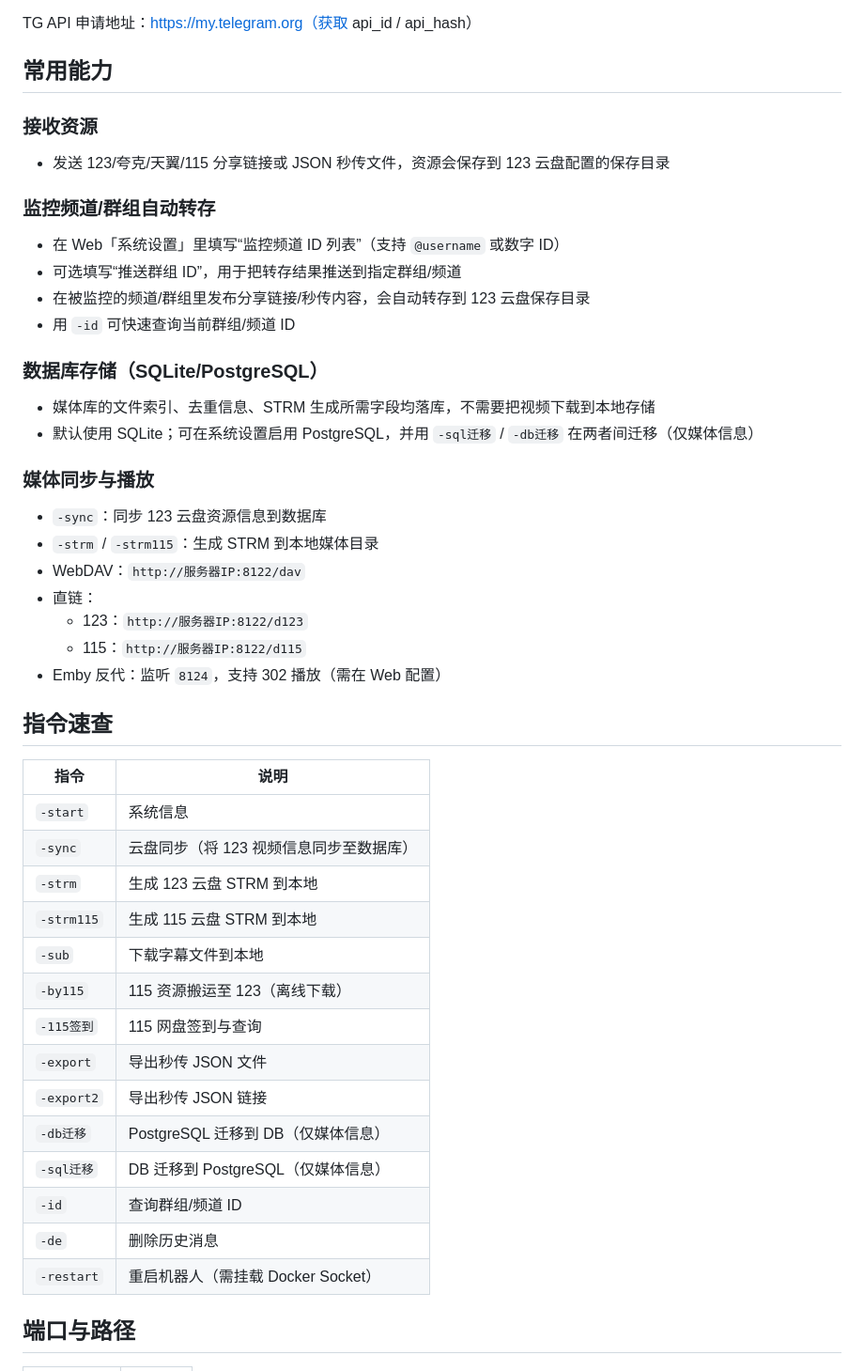
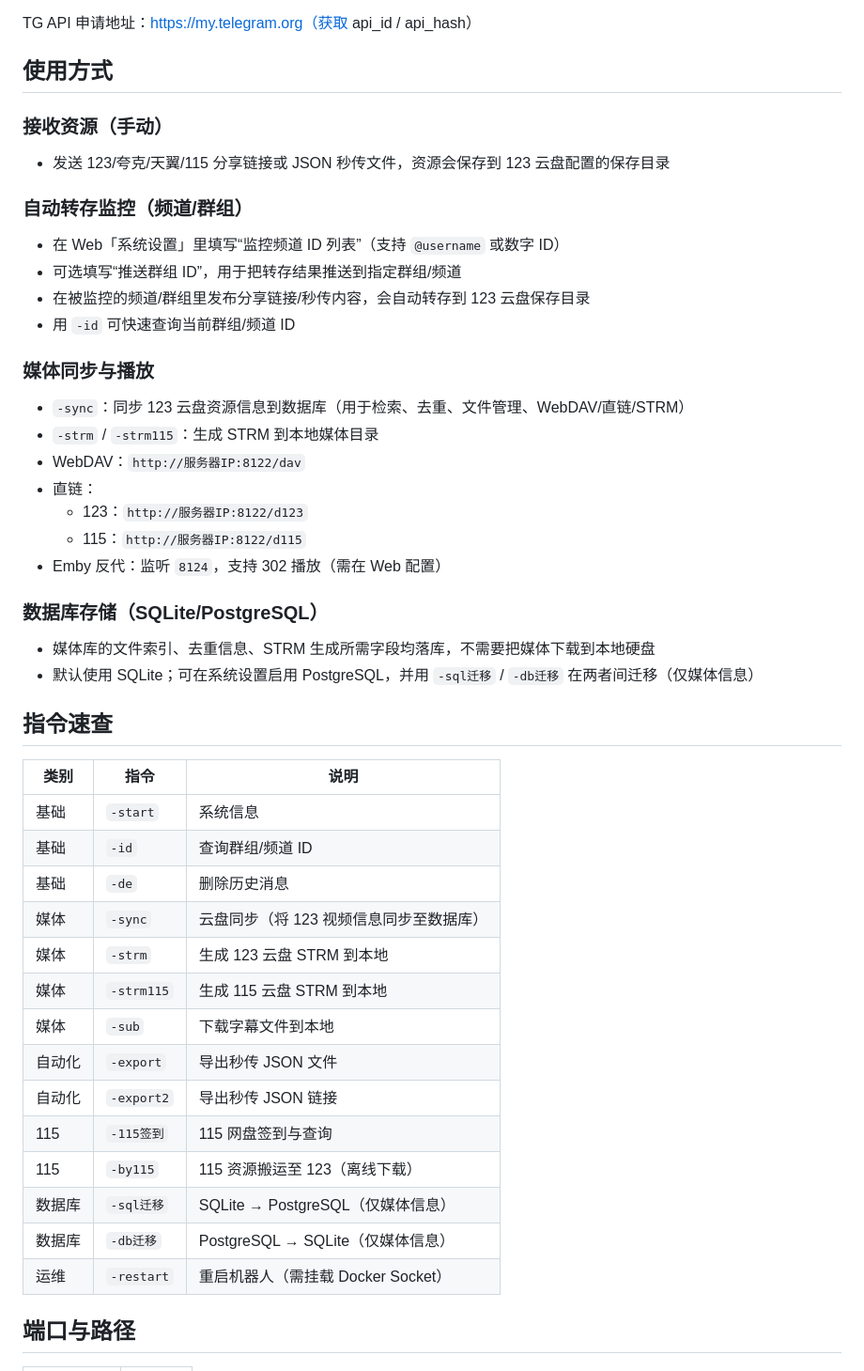
Before and after one commit to DinDing1/123BOT, a Markdown page: README.md, the part around one of its changes. Shown at 94% size. Drawn GitHub-style.

```diff
--- a/README.md
+++ b/README.md
@@ -122,27 +134,22 @@ docker run -d \
 
 TG API 申请地址：https://my.telegram.org（获取 api_id / api_hash）
 
-## 常用能力
+## 使用方式
 
-### 接收资源
+### 接收资源（手动）
 
 - 发送 123/夸克/天翼/115 分享链接或 JSON 秒传文件，资源会保存到 123 云盘配置的保存目录
 
-### 监控频道/群组自动转存
+### 自动转存监控（频道/群组）
 
 - 在 Web「系统设置」里填写“监控频道 ID 列表”（支持 `@username` 或数字 ID）
 - 可选填写“推送群组 ID”，用于把转存结果推送到指定群组/频道
 - 在被监控的频道/群组里发布分享链接/秒传内容，会自动转存到 123 云盘保存目录
 - 用 `-id` 可快速查询当前群组/频道 ID
 
-### 数据库存储（SQLite/PostgreSQL）
-
-- 媒体库的文件索引、去重信息、STRM 生成所需字段均落库，不需要把视频下载到本地存储
-- 默认使用 SQLite；可在系统设置启用 PostgreSQL，并用 `-sql迁移` / `-db迁移` 在两者间迁移（仅媒体信息）
-
 ### 媒体同步与播放
 
-- `-sync`：同步 123 云盘资源信息到数据库
+- `-sync`：同步 123 云盘资源信息到数据库（用于检索、去重、文件管理、WebDAV/直链/STRM）
 - `-strm` / `-strm115`：生成 STRM 到本地媒体目录
 - WebDAV：`http://服务器IP:8122/dav`
 - 直链：
@@ -150,24 +157,29 @@ TG API 申请地址：https://my.telegram.org（获取 api_id / api_hash）
   - 115：`http://服务器IP:8122/d115`
 - Emby 反代：监听 `8124`，支持 302 播放（需在 Web 配置）
 
+### 数据库存储（SQLite/PostgreSQL）
+
+- 媒体库的文件索引、去重信息、STRM 生成所需字段均落库，不需要把媒体下载到本地硬盘
+- 默认使用 SQLite；可在系统设置启用 PostgreSQL，并用 `-sql迁移` / `-db迁移` 在两者间迁移（仅媒体信息）
+
 ## 指令速查
 
-| 指令 | 说明 |
-|---|---|
-| `-start` | 系统信息 |
-| `-sync` | 云盘同步（将 123 视频信息同步至数据库） |
-| `-strm` | 生成 123 云盘 STRM 到本地 |
-| `-strm115` | 生成 115 云盘 STRM 到本地 |
-| `-sub` | 下载字幕文件到本地 |
-| `-by115` | 115 资源搬运至 123（离线下载） |
-| `-115签到` | 115 网盘签到与查询 |
-| `-export` | 导出秒传 JSON 文件 |
-| `-export2` | 导出秒传 JSON 链接 |
-| `-db迁移` | PostgreSQL 迁移到 DB（仅媒体信息） |
-| `-sql迁移` | DB 迁移到 PostgreSQL（仅媒体信息） |
-| `-id` | 查询群组/频道 ID |
-| `-de` | 删除历史消息 |
-| `-restart` | 重启机器人（需挂载 Docker Socket） |
+| 类别 | 指令 | 说明 |
+|---|---|---|
+| 基础 | `-start` | 系统信息 |
+| 基础 | `-id` | 查询群组/频道 ID |
+| 基础 | `-de` | 删除历史消息 |
+| 媒体 | `-sync` | 云盘同步（将 123 视频信息同步至数据库） |
+| 媒体 | `-strm` | 生成 123 云盘 STRM 到本地 |
+| 媒体 | `-strm115` | 生成 115 云盘 STRM 到本地 |
+| 媒体 | `-sub` | 下载字幕文件到本地 |
+| 自动化 | `-export` | 导出秒传 JSON 文件 |
+| 自动化 | `-export2` | 导出秒传 JSON 链接 |
+| 115 | `-115签到` | 115 网盘签到与查询 |
+| 115 | `-by115` | 115 资源搬运至 123（离线下载） |
+| 数据库 | `-sql迁移` | SQLite → PostgreSQL（仅媒体信息） |
+| 数据库 | `-db迁移` | PostgreSQL → SQLite（仅媒体信息） |
+| 运维 | `-restart` | 重启机器人（需挂载 Docker Socket） |
 
 ## 端口与路径
 
```
Also changed, not shown: other parts of README.md (+14 -2 lines).
